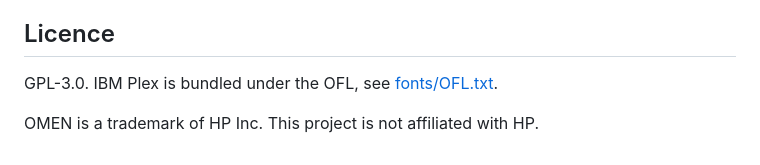
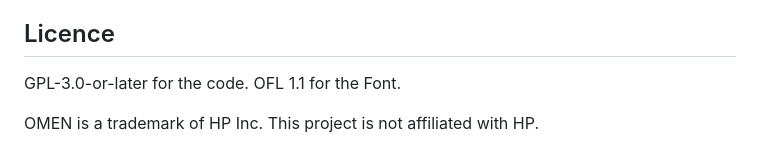
Before and after one commit to 1autcA/ohman, a Markdown page: README.md, the part around the change. Rendered like a GitHub page.

Commit message:
One line of licence

```diff
--- a/README.md
+++ b/README.md
@@ -139,6 +139,6 @@ Use at your own risk.
 
 ## Licence
 
-GPL-3.0. IBM Plex is bundled under the OFL, see [fonts/OFL.txt](fonts/OFL.txt).
+GPL-3.0-or-later for the code. OFL 1.1 for the Font.
 
 OMEN is a trademark of HP Inc. This project is not affiliated with HP.
```
